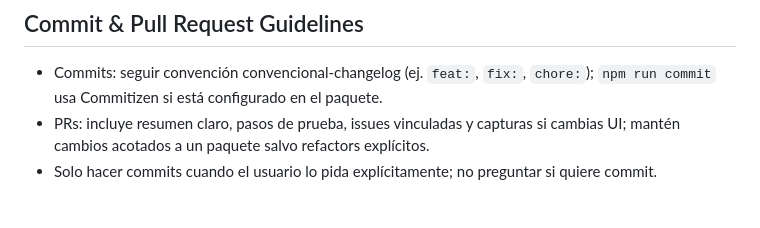
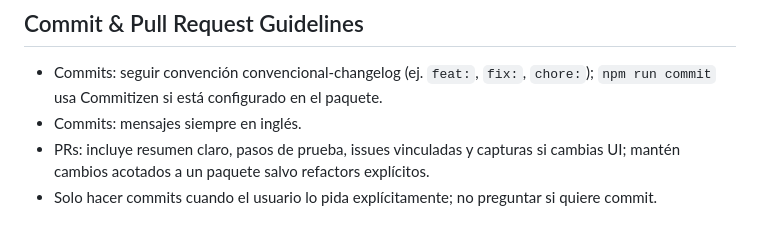
Before and after one commit to ralph1985/project-manager, a Markdown page: AGENTS.md, the part around the change. GitHub-like rendering.

Commit message:
docs: require English commit messages

```diff
--- a/AGENTS.md
+++ b/AGENTS.md
@@ -43,6 +43,7 @@
 ## Commit & Pull Request Guidelines
 
 - Commits: seguir convención convencional-changelog (ej. `feat:`, `fix:`, `chore:`); `npm run commit` usa Commitizen si está configurado en el paquete.
+- Commits: mensajes siempre en inglés.
 - PRs: incluye resumen claro, pasos de prueba, issues vinculadas y capturas si cambias UI; mantén cambios acotados a un paquete salvo refactors explícitos.
 - Solo hacer commits cuando el usuario lo pida explícitamente; no preguntar si quiere commit.
 
```
